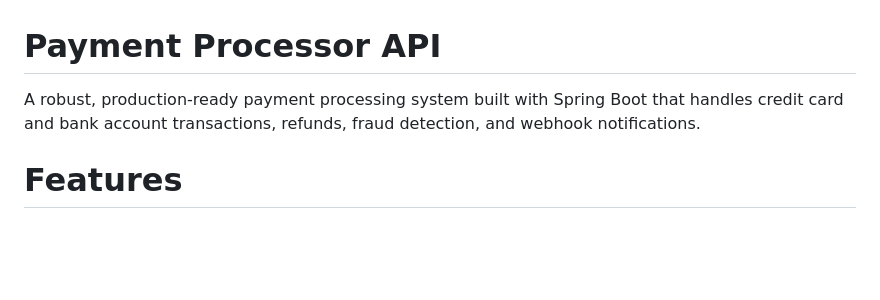
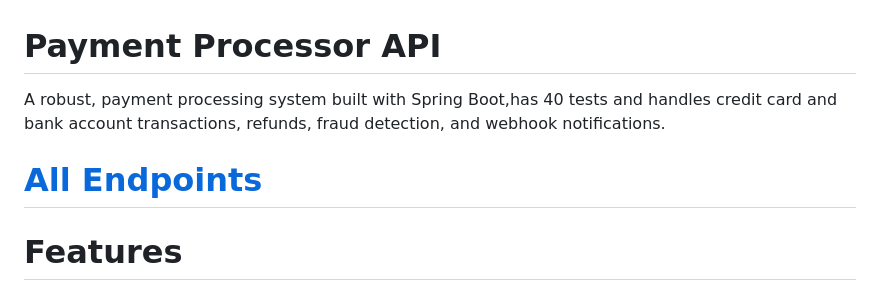
Before and after one commit to ejohchisimdi-collab/PaymentProcessor, a Markdown page: README.md, the part around the change. Rendered like a GitHub page; blank space fills up the shorter version.

Commit message:
Revise README with improved descriptions and links
Updated README to enhance clarity and added link to API documentation.

```diff
--- a/README.md
+++ b/README.md
@@ -1,5 +1,7 @@
 # Payment Processor API
- A robust, production-ready payment processing system built with Spring Boot that handles credit card and bank account transactions, refunds, fraud detection, and webhook notifications.
+ A robust, payment processing system built with Spring Boot,has 40 tests and handles credit card and bank account transactions, refunds, fraud detection, and webhook notifications.
+
+ # [All Endpoints ](https://ejohchisimdi-collab.github.io/PaymentProcessor/)
 
 # Features
 ## Core Payment Processing
```
